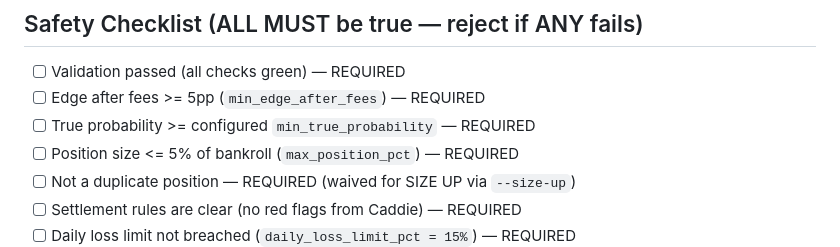
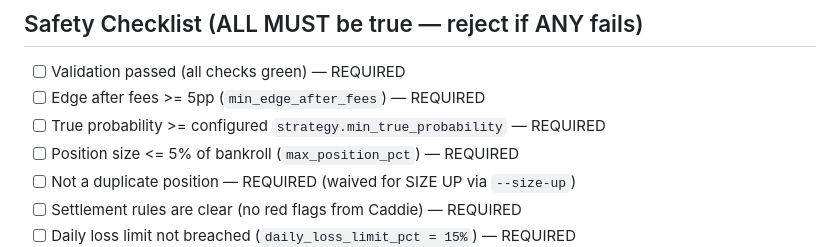
Before and after one commit to allan-mobley-jr/gimmes, a Markdown page: .claude/agents/closer.md, the part around the change. Drawn GitHub-style.

```diff
--- a/.claude/agents/closer.md
+++ b/.claude/agents/closer.md
@@ -51,7 +51,7 @@ No validate or size step is needed — the order command validates that the posi
 
 - [ ] Validation passed (all checks green) — REQUIRED
 - [ ] Edge after fees >= 5pp (`min_edge_after_fees`) — REQUIRED
-- [ ] True probability >= configured `min_true_probability` — REQUIRED
+- [ ] True probability >= configured `strategy.min_true_probability` — REQUIRED
 - [ ] Position size <= 5% of bankroll (`max_position_pct`) — REQUIRED
 - [ ] Not a duplicate position — REQUIRED (waived for SIZE UP via `--size-up`)
 - [ ] Settlement rules are clear (no red flags from Caddie) — REQUIRED
```
Also changed, not shown: .claude/agents/caddie.md (+1 -1 lines).
